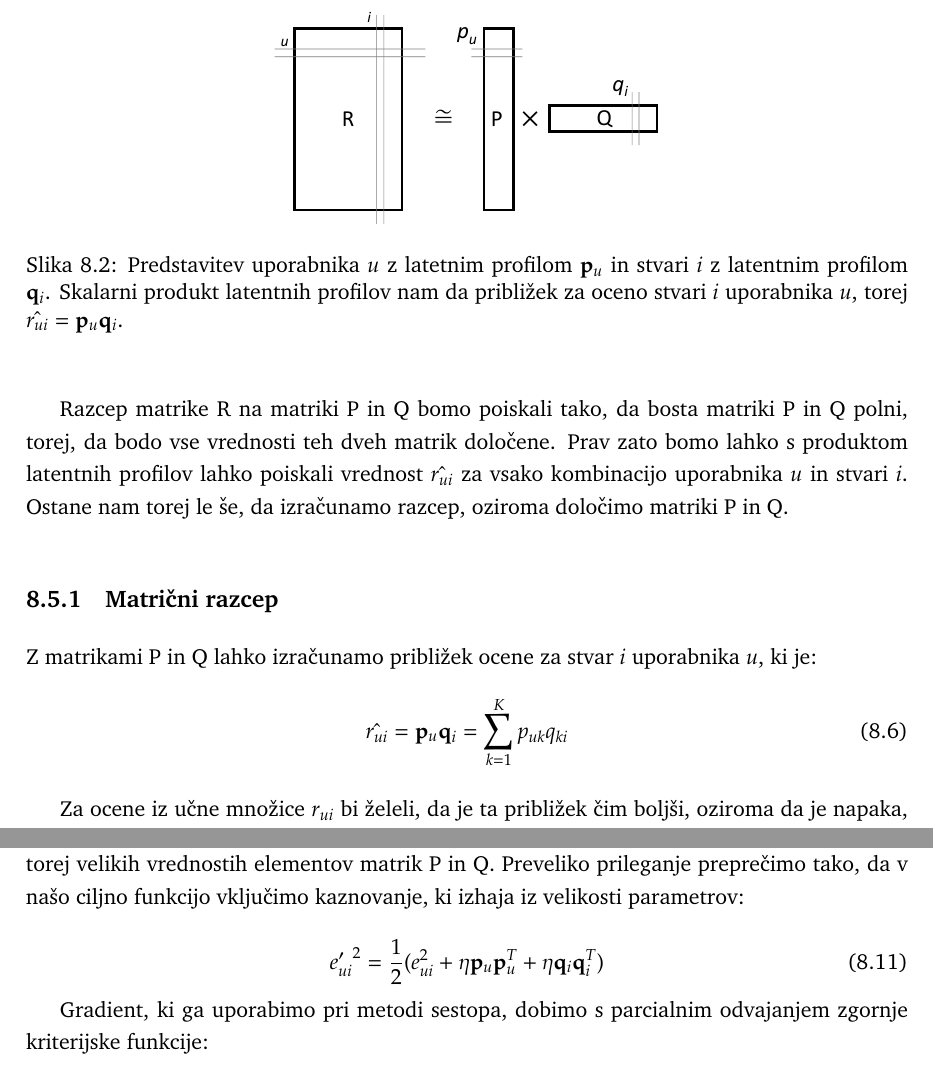
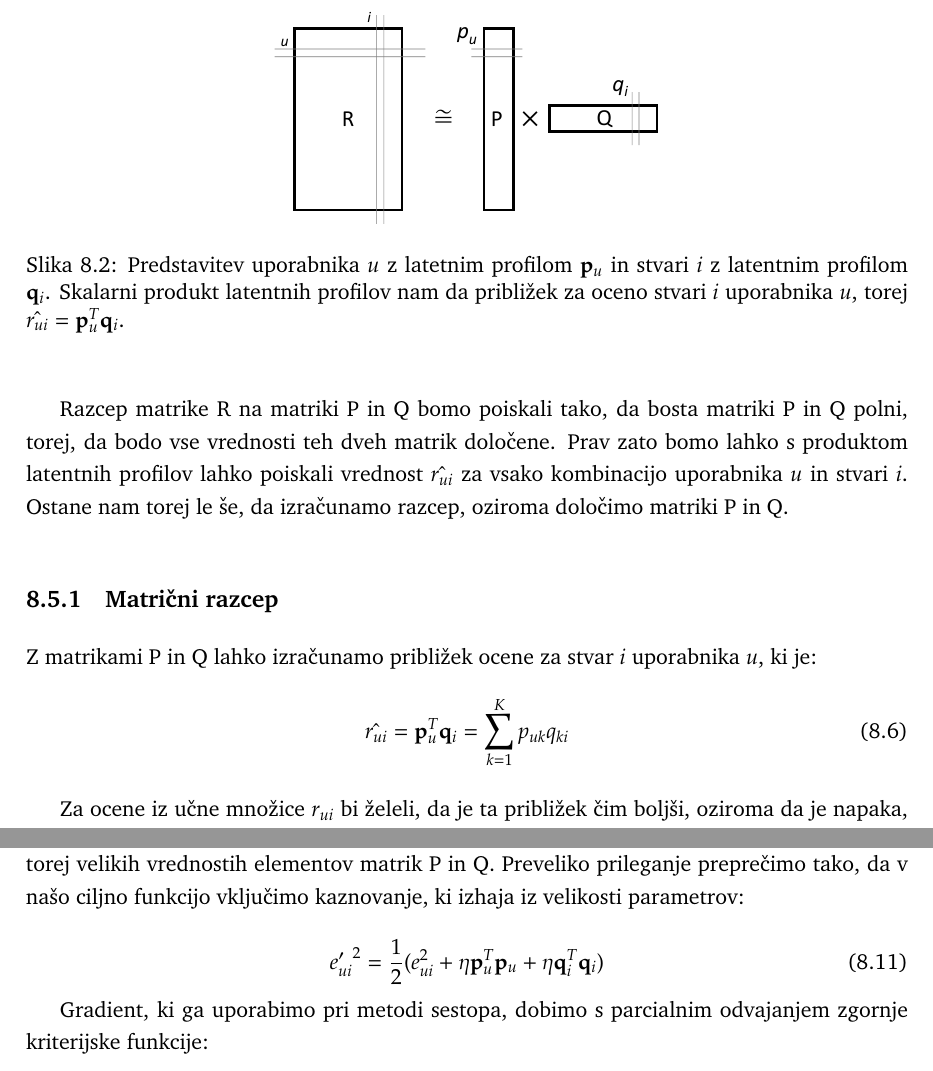
Before and after one commit to nyanSpruk/uozp-zapiski, a LaTeX book (zapiski.tex, which reads priporocanje.tex): two parts of pages 79 and 81 of 89, joined at a grey line, cut so that both start at the same text. Compiled offline with pdfLaTeX.

Commit message:
Fixed vector transponations

```diff
--- a/priporocanje.tex
+++ b/priporocanje.tex
@@ -215,7 +215,7 @@ Matrika $\rm P$ je matrika uporabniških profilov v latentnem prostoru filmov, t
 \begin{figure}[htbp]
 \begin{center}
 \includegraphics[width=7cm]{slike/latentni-faktorji.pdf}
-\caption{Predstavitev uporabnika $u$ z latetnim profilom ${\bf p}_u$ in stvari $i$ z latentnim profilom ${\bf q}_i$. Skalarni produkt latentnih profilov nam da približek za oceno stvari $i$ uporabnika $u$, torej $\hat{r_{ui}}={\bf p}_u {\bf q}_i$.}
+\caption{Predstavitev uporabnika $u$ z latetnim profilom ${\bf p}_u$ in stvari $i$ z latentnim profilom ${\bf q}_i$. Skalarni produkt latentnih profilov nam da približek za oceno stvari $i$ uporabnika $u$, torej $\hat{r_{ui}}={\bf p}_u^T {\bf q}_i$.}
 \label{f:latentni-faktorji}
 \end{center}
 \end{figure}
@@ -227,7 +227,7 @@ Razcep matrike R na matriki P in Q bomo poiskali tako, da bosta matriki P in Q p
 Z matrikami P in Q lahko izračunamo približek ocene za stvar $i$ uporabnika $u$, ki je:
 %
 \begin{equation}\label{eq:rui-latent}
-  \hat{r_{ui}}={\bf p}_u {\bf q}_i = \sum_{k=1}^K p_{uk} q_{ki}
+  \hat{r_{ui}}={\bf p}_u^T {\bf q}_i = \sum_{k=1}^K p_{uk} q_{ki}
 \end{equation}
 
 Za ocene iz učne množice $r_{ui}$ bi želeli, da je ta približek čim boljši, oziroma da je napaka, ki jo s tem približkom naredimo, čim manjša. Izračunajmo kvadrat napake za oceno stvari $i$ uporabnika $u$ in ga pomnožimo z $1\over 2$, da se nam kasneje pokrajša dvojka pri odvajanju:
@@ -264,7 +264,7 @@ Postopek iskanja razcepa matrike R na matriki P in Q, kot smo ga opisali zgoraj,
 Zgoraj opisan matrični razcep se lahko preveč prilagodi učnim podatkom, še posebej pri večjih vrednostih $K$. Tudi tu se preveliko prileganje odrazi v velikih vrednostih parametrov modela, torej velikih vrednostih elementov matrik P in Q. Preveliko prileganje preprečimo tako, da v našo ciljno funkcijo vključimo kaznovanje, ki izhaja iz velikosti parametrov:
 
 \begin{equation}
-{e'_{ui}}^2 = {1\over 2}(e_{ui}^2 + \eta {\bf p}_u {\bf p}_u^T + \eta {\bf q}_i {\bf q}_i^T)
+{e'_{ui}}^2 = {1\over 2}(e_{ui}^2 + \eta {\bf p}_u^T {\bf p}_u + \eta {\bf q}_i^T {\bf q}_i)
 \end{equation}
 
 Gradient, ki ga uporabimo pri metodi sestopa, dobimo s parcialnim odvajanjem zgornje kriterijske funkcije:
```
